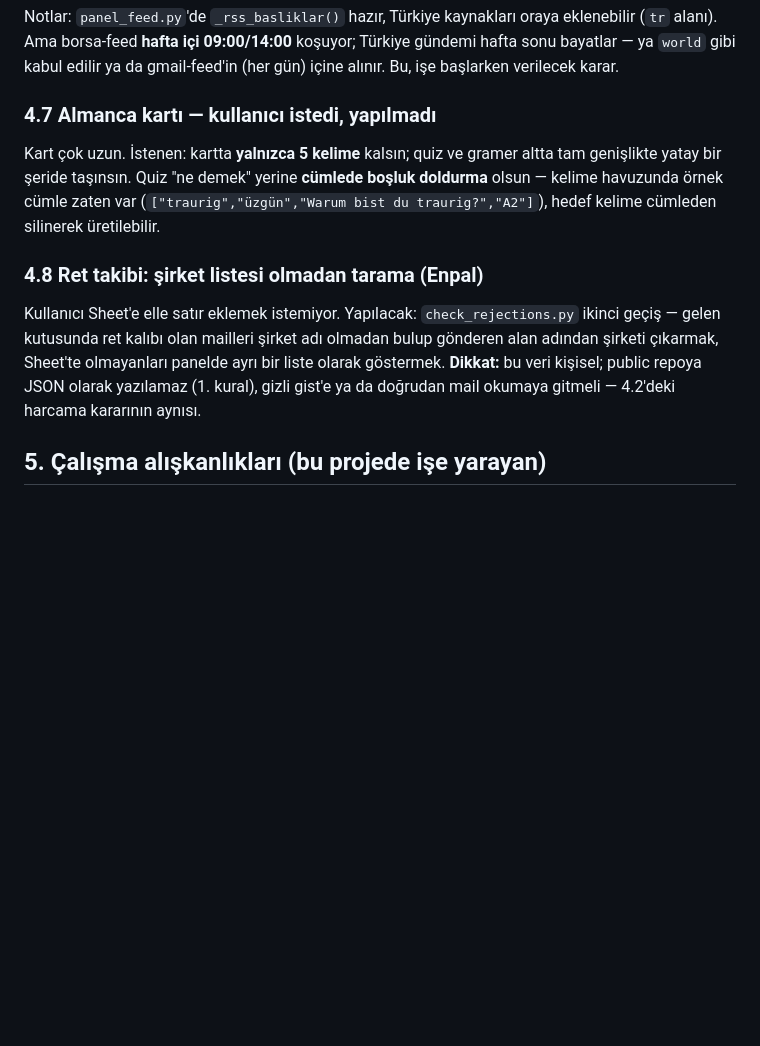
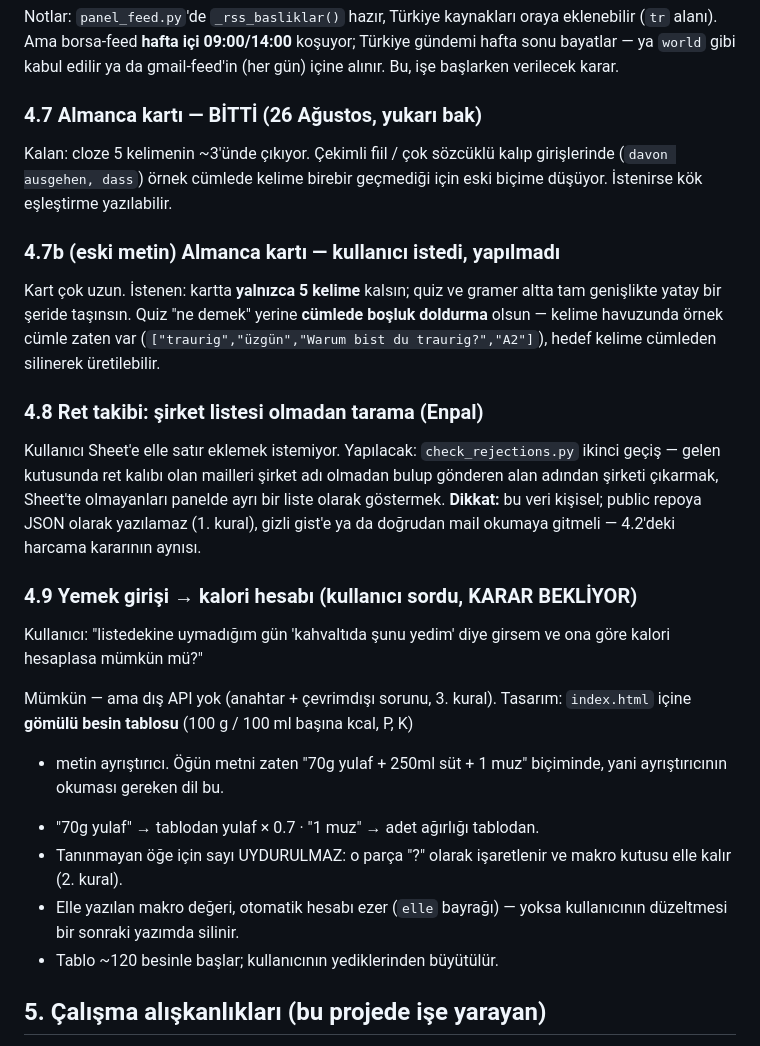
Before and after one commit to dogukandurukan/panel, a Markdown page: DEVAM.md, the part around one of its changes. Rendered like a GitHub page; blank space fills up the shorter version.

```diff
--- a/DEVAM.md
+++ b/DEVAM.md
@@ -524,7 +563,13 @@ eklenebilir (`tr` alanı). Ama borsa-feed **hafta içi 09:00/14:00** koşuyor;
 Türkiye gündemi hafta sonu bayatlar — ya `world` gibi kabul edilir ya da
 gmail-feed'in (her gün) içine alınır. Bu, işe başlarken verilecek karar.
 
-### 4.7 Almanca kartı — kullanıcı istedi, yapılmadı
+### 4.7 Almanca kartı — BİTTİ (26 Ağustos, yukarı bak)
+
+Kalan: cloze 5 kelimenin ~3'ünde çıkıyor. Çekimli fiil / çok sözcüklü kalıp
+girişlerinde (`davon ausgehen, dass`) örnek cümlede kelime birebir geçmediği
+için eski biçime düşüyor. İstenirse kök eşleştirme yazılabilir.
+
+### 4.7b (eski metin) Almanca kartı — kullanıcı istedi, yapılmadı
 
 Kart çok uzun. İstenen: kartta **yalnızca 5 kelime** kalsın; quiz ve gramer
 altta tam genişlikte yatay bir şeride taşınsın. Quiz "ne demek" yerine
@@ -541,6 +586,22 @@ ayrı bir liste olarak göstermek. **Dikkat:** bu veri kişisel; public repoya
 JSON olarak yazılamaz (1. kural), gizli gist'e ya da doğrudan mail okumaya
 gitmeli — 4.2'deki harcama kararının aynısı.
 
+### 4.9 Yemek girişi → kalori hesabı (kullanıcı sordu, KARAR BEKLİYOR)
+
+Kullanıcı: "listedekine uymadığım gün 'kahvaltıda şunu yedim' diye girsem ve
+ona göre kalori hesaplasa mümkün mü?"
+
+Mümkün — ama dış API yok (anahtar + çevrimdışı sorunu, 3. kural). Tasarım:
+`index.html` içine **gömülü besin tablosu** (100 g / 100 ml başına kcal, P, K)
++ metin ayrıştırıcı. Öğün metni zaten "70g yulaf + 250ml süt + 1 muz" biçiminde,
+yani ayrıştırıcının okuması gereken dil bu.
+- "70g yulaf" → tablodan yulaf × 0.7 · "1 muz" → adet ağırlığı tablodan.
+- Tanınmayan öğe için sayı UYDURULMAZ: o parça "?" olarak işaretlenir ve
+  makro kutusu elle kalır (2. kural).
+- Elle yazılan makro değeri, otomatik hesabı ezer (`elle` bayrağı) — yoksa
+  kullanıcının düzeltmesi bir sonraki yazımda silinir.
+- Tablo ~120 besinle başlar; kullanıcının yediklerinden büyütülür.
+
 ## 5. Çalışma alışkanlıkları (bu projede işe yarayan)
 
 - **Gerçek veriyle test et.** Gmail sınıflandırıcısı gerçek gelen kutusundan
```
Also changed, not shown: other parts of DEVAM.md (+39 -0 lines).
